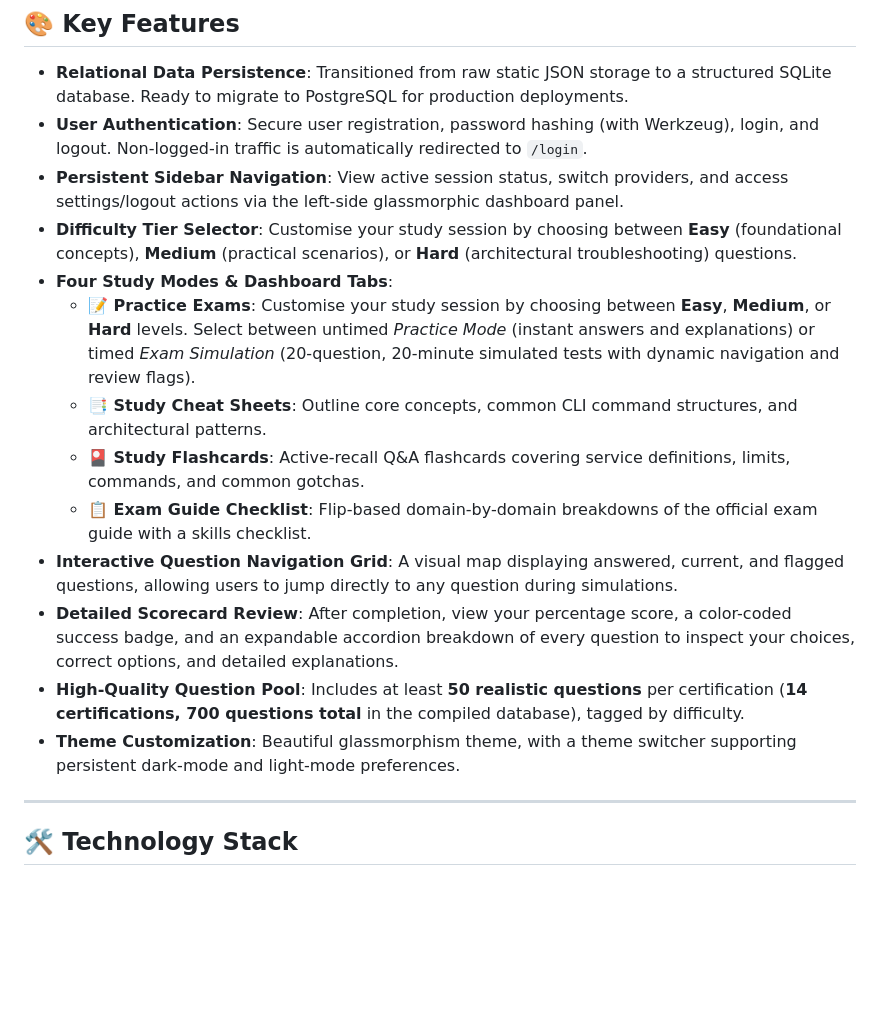
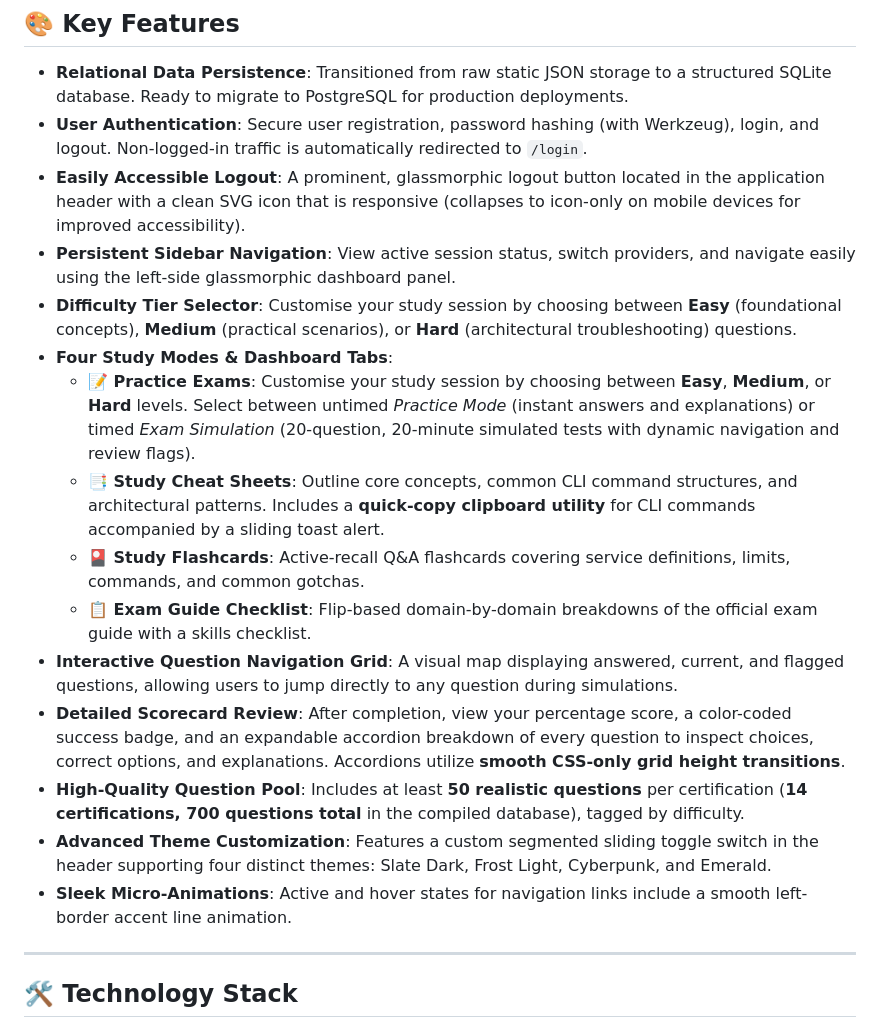
Before and after one commit to aishwaryasvs/modular-cert-prep, a Markdown page: README.md, the part around the change. Rendered like a GitHub page; blank space fills up the shorter version.

Commit message:
docs: update README to cover new premium UI improvements and accessible header logout

```diff
--- a/README.md
+++ b/README.md
@@ -12,17 +12,19 @@ Now backed by a relational database schema using **Flask-SQLAlchemy** and secure
 
 - **Relational Data Persistence**: Transitioned from raw static JSON storage to a structured SQLite database. Ready to migrate to PostgreSQL for production deployments.
 - **User Authentication**: Secure user registration, password hashing (with Werkzeug), login, and logout. Non-logged-in traffic is automatically redirected to `/login`.
-- **Persistent Sidebar Navigation**: View active session status, switch providers, and access settings/logout actions via the left-side glassmorphic dashboard panel.
+- **Easily Accessible Logout**: A prominent, glassmorphic logout button located in the application header with a clean SVG icon that is responsive (collapses to icon-only on mobile devices for improved accessibility).
+- **Persistent Sidebar Navigation**: View active session status, switch providers, and navigate easily using the left-side glassmorphic dashboard panel.
 - **Difficulty Tier Selector**: Customise your study session by choosing between **Easy** (foundational concepts), **Medium** (practical scenarios), or **Hard** (architectural troubleshooting) questions.
 - **Four Study Modes & Dashboard Tabs**:
   - **📝 Practice Exams**: Customise your study session by choosing between **Easy**, **Medium**, or **Hard** levels. Select between untimed *Practice Mode* (instant answers and explanations) or timed *Exam Simulation* (20-question, 20-minute simulated tests with dynamic navigation and review flags).
-  - **📑 Study Cheat Sheets**: Outline core concepts, common CLI command structures, and architectural patterns.
+  - **📑 Study Cheat Sheets**: Outline core concepts, common CLI command structures, and architectural patterns. Includes a **quick-copy clipboard utility** for CLI commands accompanied by a sliding toast alert.
   - **🎴 Study Flashcards**: Active-recall Q&A flashcards covering service definitions, limits, commands, and common gotchas.
   - **📋 Exam Guide Checklist**: Flip-based domain-by-domain breakdowns of the official exam guide with a skills checklist.
 - **Interactive Question Navigation Grid**: A visual map displaying answered, current, and flagged questions, allowing users to jump directly to any question during simulations.
-- **Detailed Scorecard Review**: After completion, view your percentage score, a color-coded success badge, and an expandable accordion breakdown of every question to inspect your choices, correct options, and detailed explanations.
+- **Detailed Scorecard Review**: After completion, view your percentage score, a color-coded success badge, and an expandable accordion breakdown of every question to inspect choices, correct options, and explanations. Accordions utilize **smooth CSS-only grid height transitions**.
 - **High-Quality Question Pool**: Includes at least **50 realistic questions** per certification (**14 certifications, 700 questions total** in the compiled database), tagged by difficulty.
-- **Theme Customization**: Beautiful glassmorphism theme, with a theme switcher supporting persistent dark-mode and light-mode preferences.
+- **Advanced Theme Customization**: Features a custom segmented sliding toggle switch in the header supporting four distinct themes: Slate Dark, Frost Light, Cyberpunk, and Emerald.
+- **Sleek Micro-Animations**: Active and hover states for navigation links include a smooth left-border accent line animation.
 
 ---
 
```
